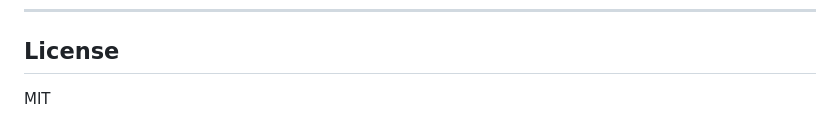
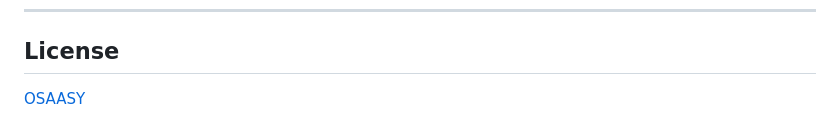
Before and after one commit to pdkaizer/modern-web-starter, a Markdown page: README.md, the part around the change. GitHub-like rendering.

Commit message:
Update license to OSAASY
Co-Authored-By: Claude Sonnet 4.6 <noreply@anthropic.com>

```diff
--- a/README.md
+++ b/README.md
@@ -196,4 +196,4 @@ Features used: CSS Cascade Layers, CSS Custom Properties, Container Queries (whe
 
 ## License
 
-MIT
+[OSAASY](https://osaasy.dev)
```
